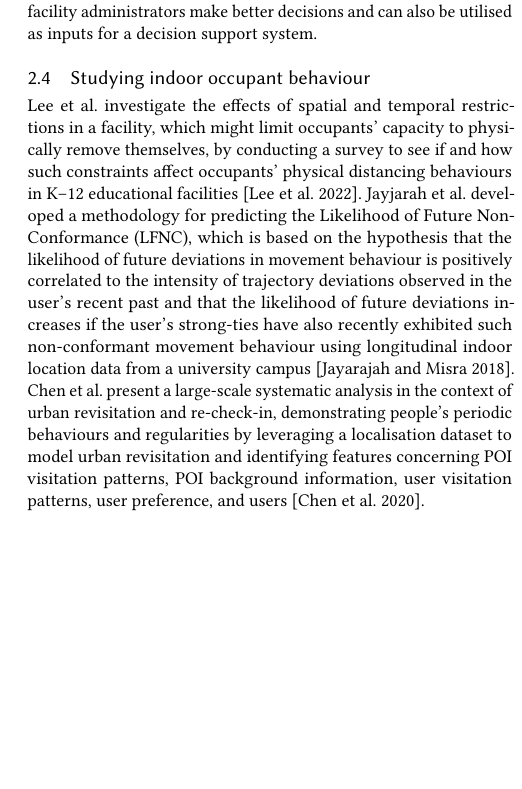
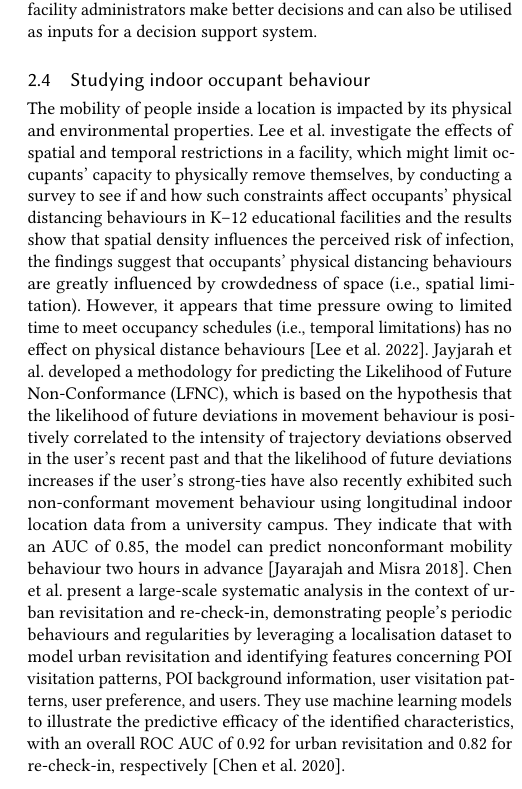
Before and after one commit to akritikts/SHumanMovement, a LaTeX paper (main.tex): part of one column of page 3 of 6, cut so that both start at the same text, the shorter picture padded with empty space. Compiled offline with pdfLaTeX.

Commit message:
Studying indoor occupant behaviour revised

```diff
--- a/main.tex
+++ b/main.tex
@@ -300,7 +300,7 @@ Contact tracing has been recognized as a crucial component of disease containmen
 The ability of a place to provide a low-risk environment is determined by its inhabitants (number and duration of stay) as well as their interaction with the space. Sydora et al. provide a systematic simulation-based technique for calculating the infection risk for inhabitants of a building under various scenarios of building utilisation, as well as a virus transmission model that evaluates the possible infection transmission risk based on occupant behaviour \cite{sydora2022building}. Ciunkiewicz et al. devised an agent-based simulation (ABS) framework for localised settings that is highly configurable. This ABS enables extensive control over COVID-19's fast-growing epidemiological features, as well as information on risk and the impacts of both pharmaceutical and non-pharmacological interventions \cite{ciunkiewicz2022agent}. The findings of simulations can help facility administrators make better decisions and can also be utilised as inputs for a decision support system.
 
 \subsection{Studying indoor occupant behaviour}
-Lee et al. investigate the effects of spatial and temporal restrictions in a facility, which might limit occupants' capacity to physically remove themselves, by conducting a survey to see if and how such constraints affect occupants' physical distancing behaviours in K–12 educational facilities \cite{lee2022understanding}. Jayjarah et al. developed a methodology for predicting the Likelihood of Future Non-Conformance (LFNC), which is based on the hypothesis that the likelihood of future deviations in movement behaviour is positively correlated to the intensity of trajectory deviations observed in the user's recent past and that the likelihood of future deviations increases if the user's strong-ties have also recently exhibited such non-conformant movement behaviour using longitudinal indoor location data from a university campus \cite{jayarajah2018predicting}. Chen et al. present a large-scale systematic analysis in the context of urban revisitation and re-check-in, demonstrating people's periodic behaviours and regularities by leveraging a localisation dataset to model urban revisitation and identifying features concerning POI visitation patterns, POI background information, user visitation patterns, user preference, and users \cite{chen2020will}.
+The mobility of people inside a location is impacted by its physical and environmental properties. Lee et al. investigate the effects of spatial and temporal restrictions in a facility, which might limit occupants' capacity to physically remove themselves, by conducting a survey to see if and how such constraints affect occupants' physical distancing behaviours in K–12 educational facilities and the results show that spatial density influences the perceived risk of infection, the findings suggest that occupants' physical distancing behaviours are greatly influenced by crowdedness of space (i.e., spatial limitation). However, it appears that time pressure owing to limited time to meet occupancy schedules (i.e., temporal limitations) has no effect on physical distance behaviours \cite{lee2022understanding}. Jayjarah et al. developed a methodology for predicting the Likelihood of Future Non-Conformance (LFNC), which is based on the hypothesis that the likelihood of future deviations in movement behaviour is positively correlated to the intensity of trajectory deviations observed in the user's recent past and that the likelihood of future deviations increases if the user's strong-ties have also recently exhibited such non-conformant movement behaviour using longitudinal indoor location data from a university campus. They indicate that with an AUC of 0.85, the model can predict nonconformant mobility behaviour two hours in advance \cite{jayarajah2018predicting}. Chen et al. present a large-scale systematic analysis in the context of urban revisitation and re-check-in, demonstrating people's periodic behaviours and regularities by leveraging a localisation dataset to model urban revisitation and identifying features concerning POI visitation patterns, POI background information, user visitation patterns, user preference, and users. They use machine learning models to illustrate the predictive efficacy of the identified characteristics, with an overall ROC AUC of 0.92 for urban revisitation and 0.82 for re-check-in, respectively \cite{chen2020will}.
 
 
 
```
